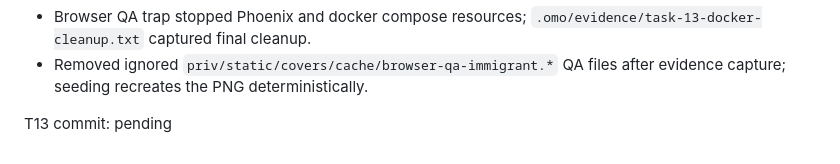
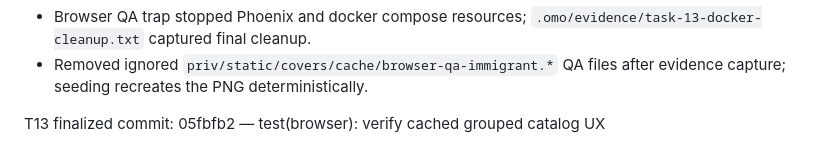
Before and after one commit to Meillaya/hiraeth, a Markdown page: worklog.md, the part around the change. GitHub-like rendering.

Commit message:
chore(process): record final T13 commit reference

```diff
--- a/worklog.md
+++ b/worklog.md
@@ -362,4 +362,4 @@ Cleanup:
 - Browser QA trap stopped Phoenix and docker compose resources; `.omo/evidence/task-13-docker-cleanup.txt` captured final cleanup.
 - Removed ignored `priv/static/covers/cache/browser-qa-immigrant.*` QA files after evidence capture; seeding recreates the PNG deterministically.
 
-T13 commit: pending
+T13 finalized commit: 05fbfb2 — test(browser): verify cached grouped catalog UX
```
